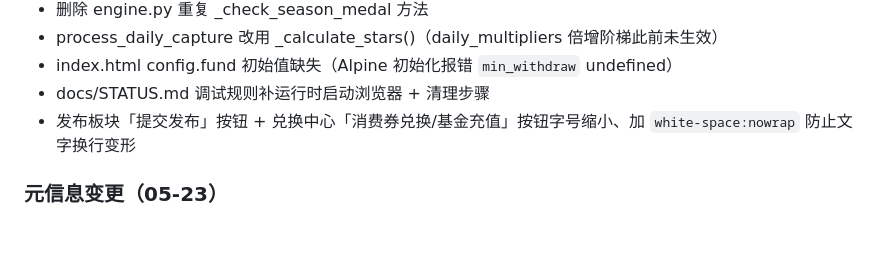
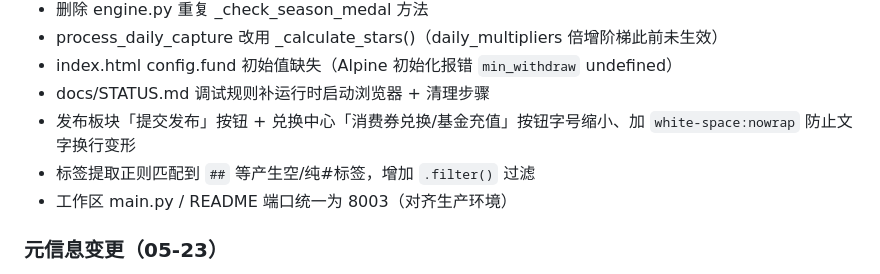
Before and after one commit to phyziix/hunterhunter, a Markdown page: docs/CHANGELOG.md, the part around the change. GitHub-like rendering; blank space fills up the shorter version.

Commit message:
docs: 部署验证通过，同步CHANGELOG

```diff
--- a/docs/CHANGELOG.md
+++ b/docs/CHANGELOG.md
@@ -50,6 +50,8 @@ textarea 与标签输入框之间新增"提取正文中的 #标签"按钮，自
 - index.html config.fund 初始值缺失（Alpine 初始化报错 `min_withdraw` undefined）
 - docs/STATUS.md 调试规则补运行时启动浏览器 + 清理步骤
 - 发布板块「提交发布」按钮 + 兑换中心「消费券兑换/基金充值」按钮字号缩小、加 `white-space:nowrap` 防止文字换行变形
+- 标签提取正则匹配到 `##` 等产生空/纯#标签，增加 `.filter()` 过滤
+- 工作区 main.py / README 端口统一为 8003（对齐生产环境）
 
 ### 元信息变更（05-23）
 
```
